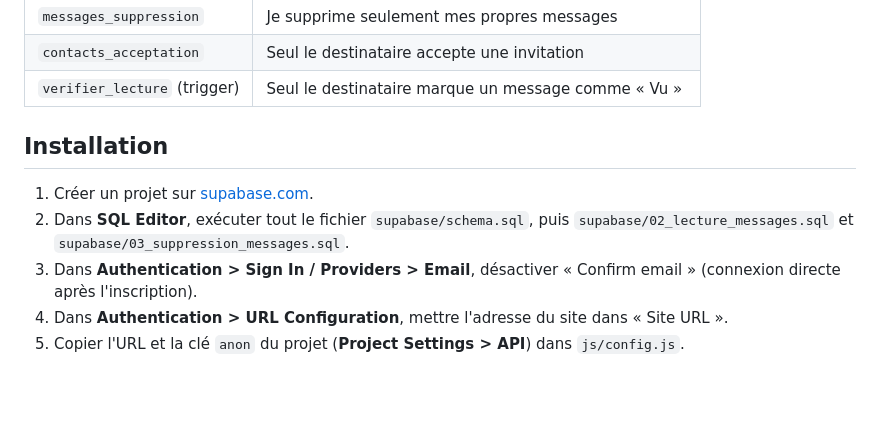
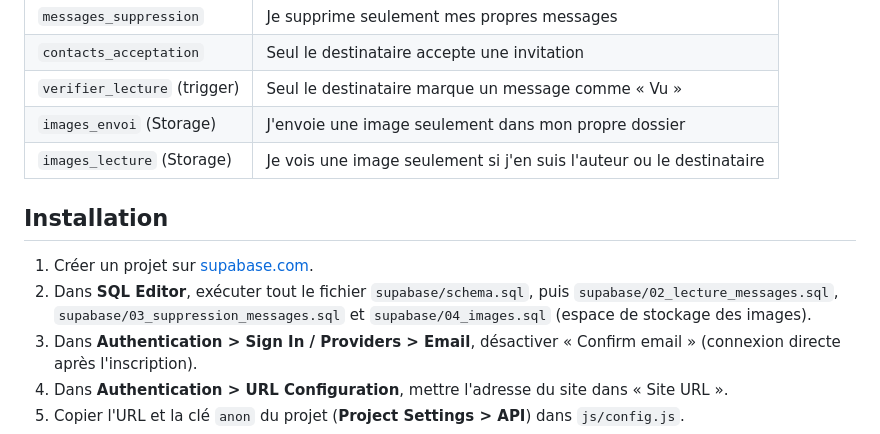
Before and after one commit to AbdelaaliKAINA/projet-fil-rouge, a Markdown page: README.md, the part around the change. Rendered like a GitHub page; blank space fills up the shorter version.

Commit message:
README : installation et sécurité du partage d'images

```diff
--- a/README.md
+++ b/README.md
@@ -102,12 +102,15 @@ est donc publique sans risque ; la clé `service_role` n'est jamais utilisée.
 | `messages_suppression` | Je supprime seulement mes propres messages |
 | `contacts_acceptation` | Seul le destinataire accepte une invitation |
 | `verifier_lecture` (trigger) | Seul le destinataire marque un message comme « Vu » |
+| `images_envoi` (Storage) | J'envoie une image seulement dans mon propre dossier |
+| `images_lecture` (Storage) | Je vois une image seulement si j'en suis l'auteur ou le destinataire |
 
 ## Installation
 
 1. Créer un projet sur [supabase.com](https://supabase.com).
 2. Dans **SQL Editor**, exécuter tout le fichier `supabase/schema.sql`,
-   puis `supabase/02_lecture_messages.sql` et `supabase/03_suppression_messages.sql`.
+   puis `supabase/02_lecture_messages.sql`, `supabase/03_suppression_messages.sql`
+   et `supabase/04_images.sql` (espace de stockage des images).
 3. Dans **Authentication > Sign In / Providers > Email**, désactiver
    « Confirm email » (connexion directe après l'inscription).
 4. Dans **Authentication > URL Configuration**, mettre l'adresse du site
```
